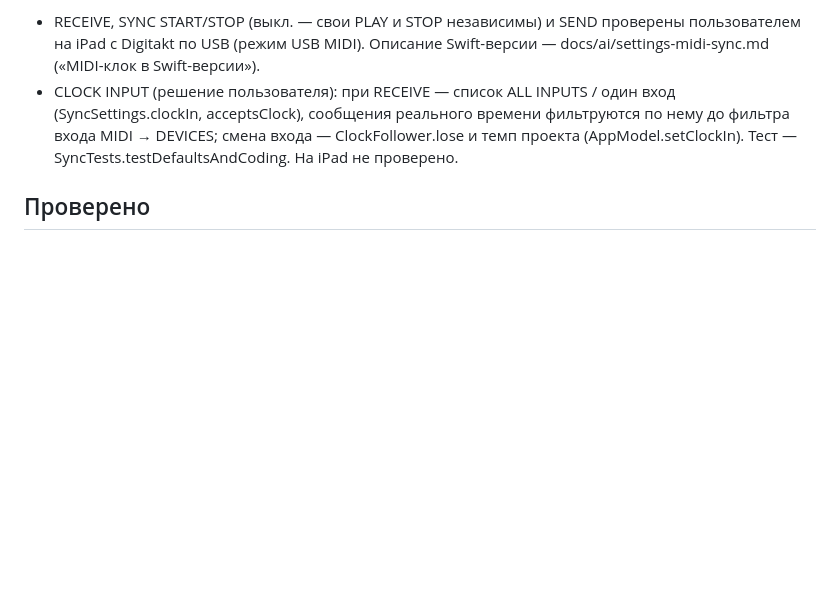
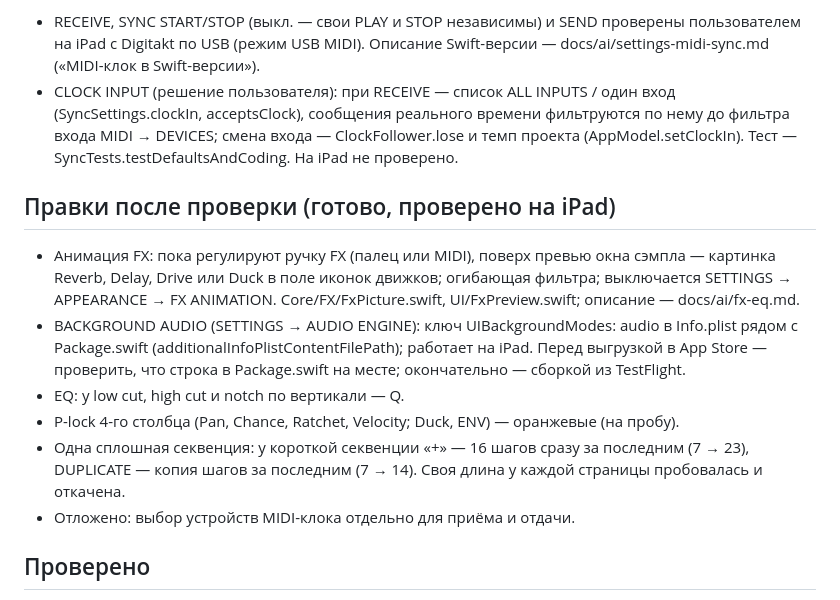
Before and after one commit to djPtrvch/JAMbo, a Markdown page: docs/SWIFT_MILESTONE_S14.md, the part around the change. GitHub-like rendering; blank space fills up the shorter version.

Commit message:
Документы: правки после проверки (анимация FX, BACKGROUND AUDIO, Q у cut, оранжевые p-lock, сплошная секвенция)
Co-Authored-By: Claude Opus 5.5 <noreply@anthropic.com>
Claude-Session: https://claude.ai/code/session_01389q7TZRwxAQ6XscjwVFaL

```diff
--- a/docs/SWIFT_MILESTONE_S14.md
+++ b/docs/SWIFT_MILESTONE_S14.md
@@ -113,6 +113,14 @@
 - RECEIVE, SYNC START/STOP (выкл. — свои PLAY и STOP независимы) и SEND проверены пользователем на iPad с Digitakt по USB (режим USB MIDI). Описание Swift-версии — docs/ai/settings-midi-sync.md («MIDI-клок в Swift-версии»).
 - CLOCK INPUT (решение пользователя): при RECEIVE — список ALL INPUTS / один вход (SyncSettings.clockIn, acceptsClock), сообщения реального времени фильтруются по нему до фильтра входа MIDI → DEVICES; смена входа — ClockFollower.lose и темп проекта (AppModel.setClockIn). Тест — SyncTests.testDefaultsAndCoding. На iPad не проверено.
 
+## Правки после проверки (готово, проверено на iPad)
+- Анимация FX: пока регулируют ручку FX (палец или MIDI), поверх превью окна сэмпла — картинка Reverb, Delay, Drive или Duck в поле иконок движков; огибающая фильтра; выключается SETTINGS → APPEARANCE → FX ANIMATION. Core/FX/FxPicture.swift, UI/FxPreview.swift; описание — docs/ai/fx-eq.md.
+- BACKGROUND AUDIO (SETTINGS → AUDIO ENGINE): ключ UIBackgroundModes: audio в Info.plist рядом с Package.swift (additionalInfoPlistContentFilePath); работает на iPad. Перед выгрузкой в App Store — проверить, что строка в Package.swift на месте; окончательно — сборкой из TestFlight.
+- EQ: у low cut, high cut и notch по вертикали — Q.
+- P-lock 4-го столбца (Pan, Chance, Ratchet, Velocity; Duck, ENV) — оранжевые (на пробу).
+- Одна сплошная секвенция: у короткой секвенции «+» — 16 шагов сразу за последним (7 → 23), DUPLICATE — копия шагов за последним (7 → 14). Своя длина у каждой страницы пробовалась и откачена.
+- Отложено: выбор устройств MIDI-клока отдельно для приёма и отдачи.
+
 ## Проверено
 S14w — на iPad; CoreTests — 304 (новые: EngineIconTests — testPreviewsMatchPrototype, testGridFiniteInField, testEachKnobChangesIcon, testTableFrame; testApplyKnobsToAllPages, testFeedbackFollowsResolveAcrossInputs; убраны прежние тесты иконок веба). S14v — на iPad. S14a — тесты Core (HeavyLoadTests), DIAGNOSTICS на iPad. CoreTests — 298 (S14a: testHeavyProjectProfile, testProfileOffAndOn); 296 (новые: testMoveRow, testPasteTrackKeepsOwnPatterns, testClipSpeed, testQueuedClipAfterSlowClip, testSameNameIgnoresAudioExtension).
 
```
Also changed, not shown: CLAUDE.md (+2 -2 lines).
